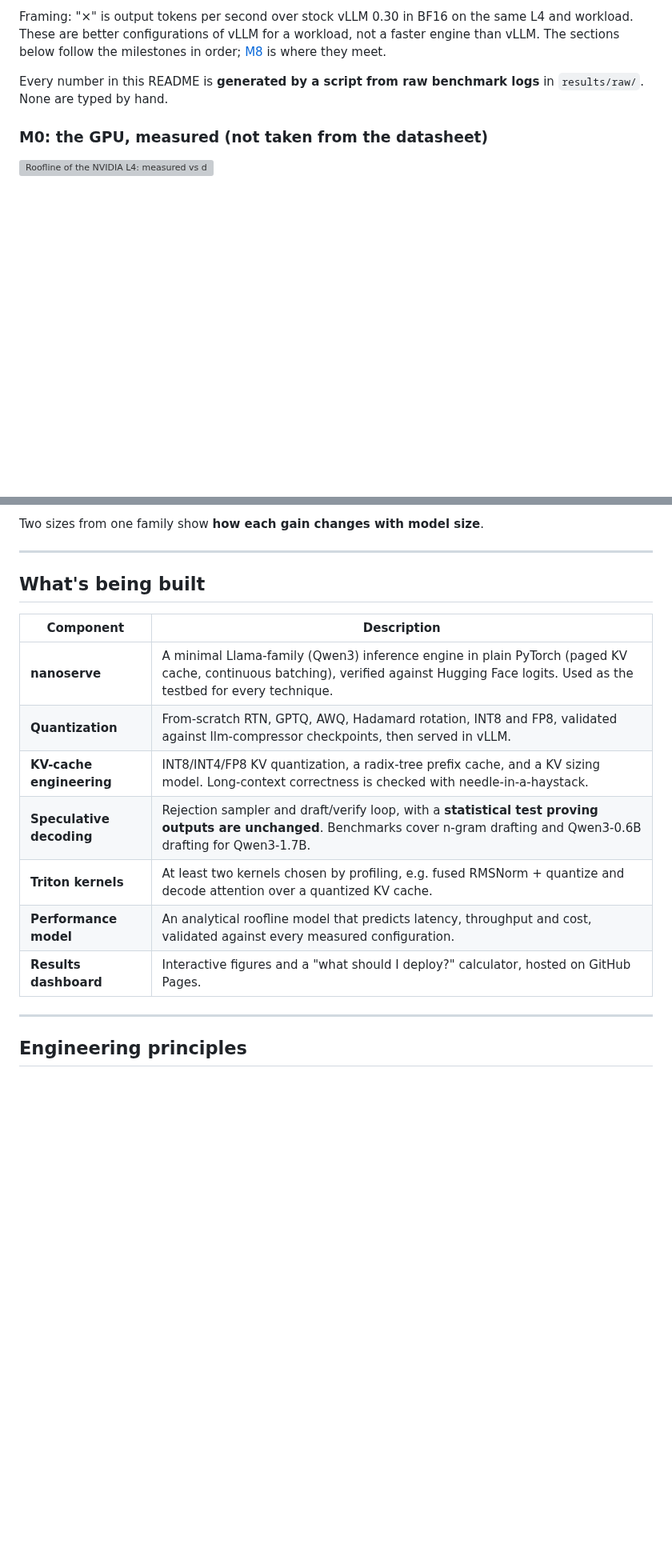
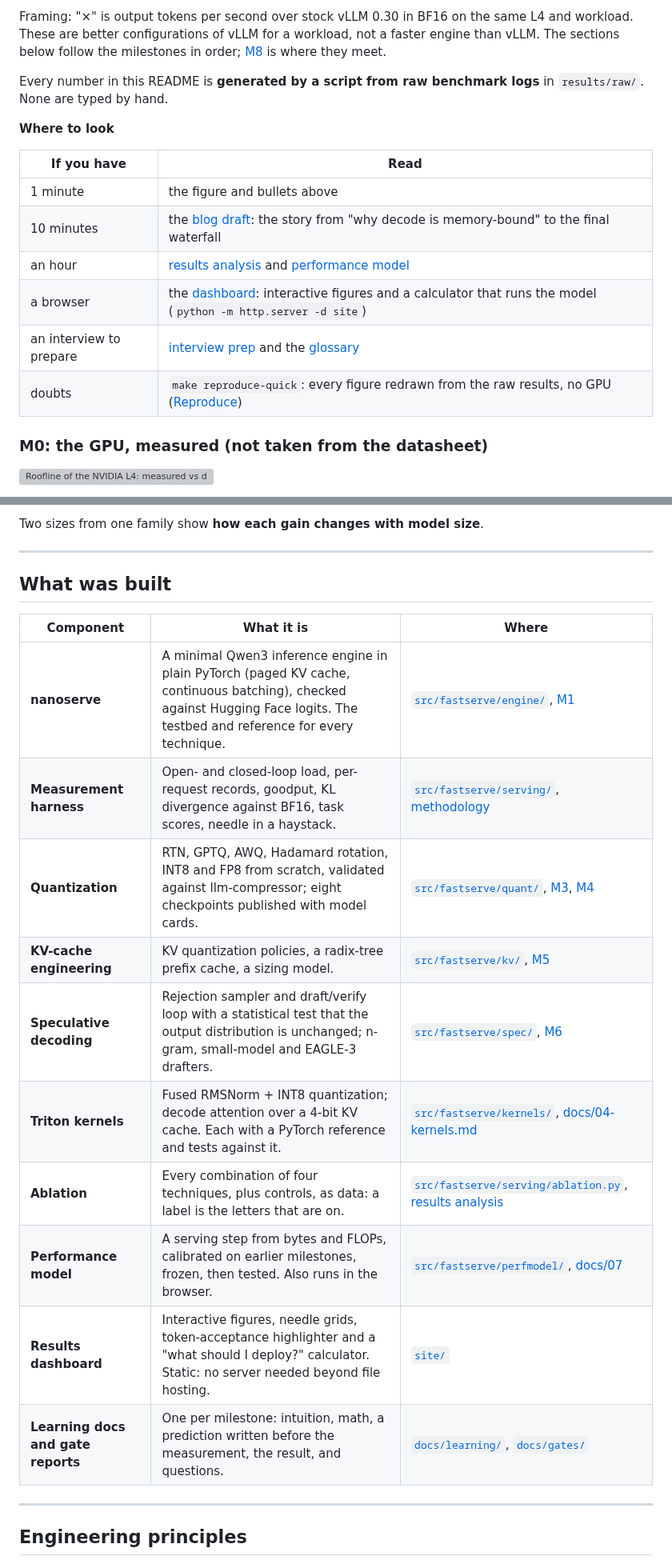
Before and after one commit to ish-codes-magic/bytes-per-token, a Markdown page: README.md, 2 parts joined by grey strips. Shown at 80% size. Drawn GitHub-style; blank space fills up the shorter version; grey boxes are pictures that could not be loaded.

```diff
--- a/README.md
+++ b/README.md
@@ -57,6 +58,17 @@ milestones in order; [M8](#m8-the-full-stack-and-a-model-that-had-to-predict-it)
 
 Every number in this README is **generated by a script from raw benchmark logs** in `results/raw/`.
 None are typed by hand.
+
+**Where to look**
+
+| If you have | Read |
+|---|---|
+| 1 minute | the figure and bullets above |
+| 10 minutes | the [blog draft](docs/blog.md): the story from "why decode is memory-bound" to the final waterfall |
+| an hour | [results analysis](docs/06-results-analysis.md) and [performance model](docs/07-performance-model.md) |
+| a browser | the [dashboard](site/): interactive figures and a calculator that runs the model (`python -m http.server -d site`) |
+| an interview to prepare | [interview prep](docs/interview-prep.md) and the [glossary](docs/glossary.md) |
+| doubts | `make reproduce-quick`: every figure redrawn from the raw results, no GPU ([Reproduce](#reproduce)) |
 
 ### M0: the GPU, measured (not taken from the datasheet)
 
@@ -446,17 +458,20 @@ Two sizes from one family show **how each gain changes with model size**.
 
 ---
 
-## What's being built
+## What was built
 
-| Component | Description |
-|---|---|
-| **nanoserve** | A minimal Llama-family (Qwen3) inference engine in plain PyTorch (paged KV cache, continuous batching), verified against Hugging Face logits. Used as the testbed for every technique. |
-| **Quantization** | From-scratch RTN, GPTQ, AWQ, Hadamard rotation, INT8 and FP8, validated against llm-compressor checkpoints, then served in vLLM. |
-| **KV-cache engineering** | INT8/INT4/FP8 KV quantization, a radix-tree prefix cache, and a KV sizing model. Long-context correctness is checked with needle-in-a-haystack. |
-| **Speculative decoding** | Rejection sampler and draft/verify loop, with a **statistical test proving outputs are unchanged**. Benchmarks cover n-gram drafting and Qwen3-0.6B drafting for Qwen3-1.7B. |
-| **Triton kernels** | At least two kernels chosen by profiling, e.g. fused RMSNorm + quantize and decode attention over a quantized KV cache. |
-| **Performance model** | An analytical roofline model that predicts latency, throughput and cost, validated against every measured configuration. |
-| **Results dashboard** | Interactive figures and a "what should I deploy?" calculator, hosted on GitHub Pages. |
+| Component | What it is | Where |
+|---|---|---|
+| **nanoserve** | A minimal Qwen3 inference engine in plain PyTorch (paged KV cache, continuous batching), checked against Hugging Face logits. The testbed and reference for every technique. | [`src/fastserve/engine/`](src/fastserve/engine/), [M1](docs/learning/M1-nanoserve.md) |
+| **Measurement harness** | Open- and closed-loop load, per-request records, goodput, KL divergence against BF16, task scores, needle in a haystack. | [`src/fastserve/serving/`](src/fastserve/serving/), [methodology](docs/05-benchmark-methodology.md) |
+| **Quantization** | RTN, GPTQ, AWQ, Hadamard rotation, INT8 and FP8 from scratch, validated against llm-compressor; eight checkpoints published with model cards. | [`src/fastserve/quant/`](src/fastserve/quant/), [M3](docs/learning/M3-quant-reference.md), [M4](docs/learning/M4-quant-production.md) |
+| **KV-cache engineering** | KV quantization policies, a radix-tree prefix cache, a sizing model. | [`src/fastserve/kv/`](src/fastserve/kv/), [M5](docs/learning/M5-kv-cache.md) |
+| **Speculative decoding** | Rejection sampler and draft/verify loop with a statistical test that the output distribution is unchanged; n-gram, small-model and EAGLE-3 drafters. | [`src/fastserve/spec/`](src/fastserve/spec/), [M6](docs/learning/M6-speculative-decoding.md) |
+| **Triton kernels** | Fused RMSNorm + INT8 quantization; decode attention over a 4-bit KV cache. Each with a PyTorch reference and tests against it. | [`src/fastserve/kernels/`](src/fastserve/kernels/), [docs/04-kernels.md](docs/04-kernels.md) |
+| **Ablation** | Every combination of four techniques, plus controls, as data: a label is the letters that are on. | [`src/fastserve/serving/ablation.py`](src/fastserve/serving/ablation.py), [results analysis](docs/06-results-analysis.md) |
+| **Performance model** | A serving step from bytes and FLOPs, calibrated on earlier milestones, frozen, then tested. Also runs in the browser. | [`src/fastserve/perfmodel/`](src/fastserve/perfmodel/), [docs/07](docs/07-performance-model.md) |
+| **Results dashboard** | Interactive figures, needle grids, token-acceptance highlighter and a "what should I deploy?" calculator. Static: no server needed beyond file hosting. | [`site/`](site/) |
+| **Learning docs and gate reports** | One per milestone: intuition, math, a prediction written before the measurement, the result, and questions. | [`docs/learning/`](docs/learning/), [`docs/gates/`](docs/gates/) |
 
 ---
 
```
Also changed, not shown: other parts of README.md (+85 -18 lines).
